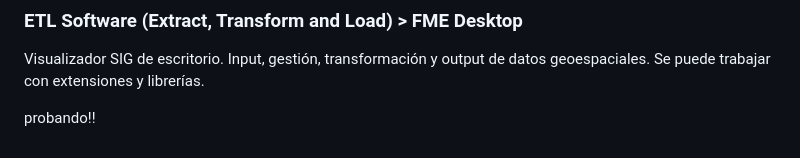
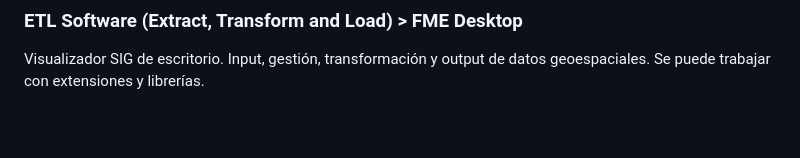
Before and after one commit to agstnrdz/geopandas, a Markdown page: README.md, the part around the change. Drawn GitHub-style; blank space fills up the shorter version.

```diff
--- a/README.md
+++ b/README.md
@@ -64,5 +64,3 @@ Librerías: pandas, geopandas, matplotlib, folium, h3.
 
 ### ETL Software (Extract, Transform and Load) > FME Desktop
 Visualizador SIG de escritorio. Input, gestión, transformación y output de datos geoespaciales. Se puede trabajar con extensiones y librerías.
-
-probando!!
```
